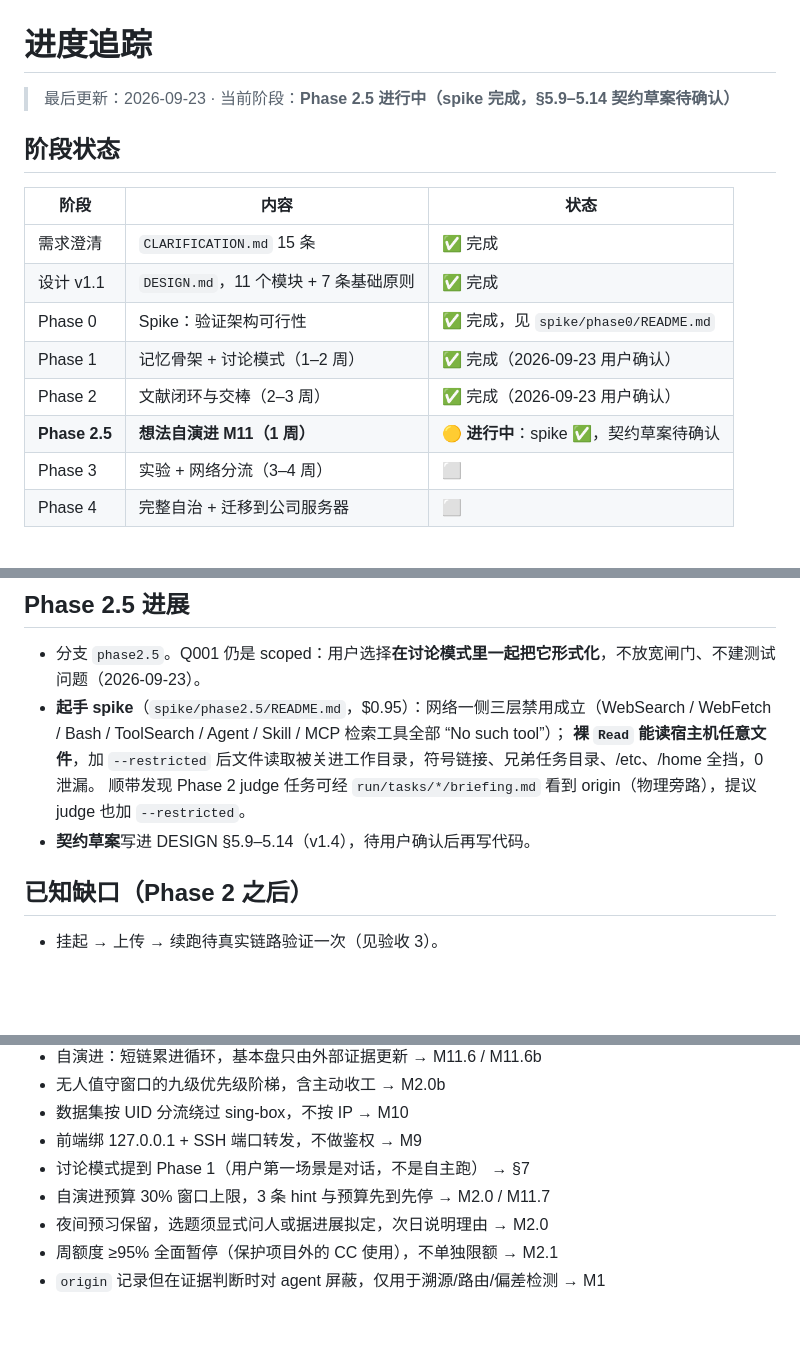
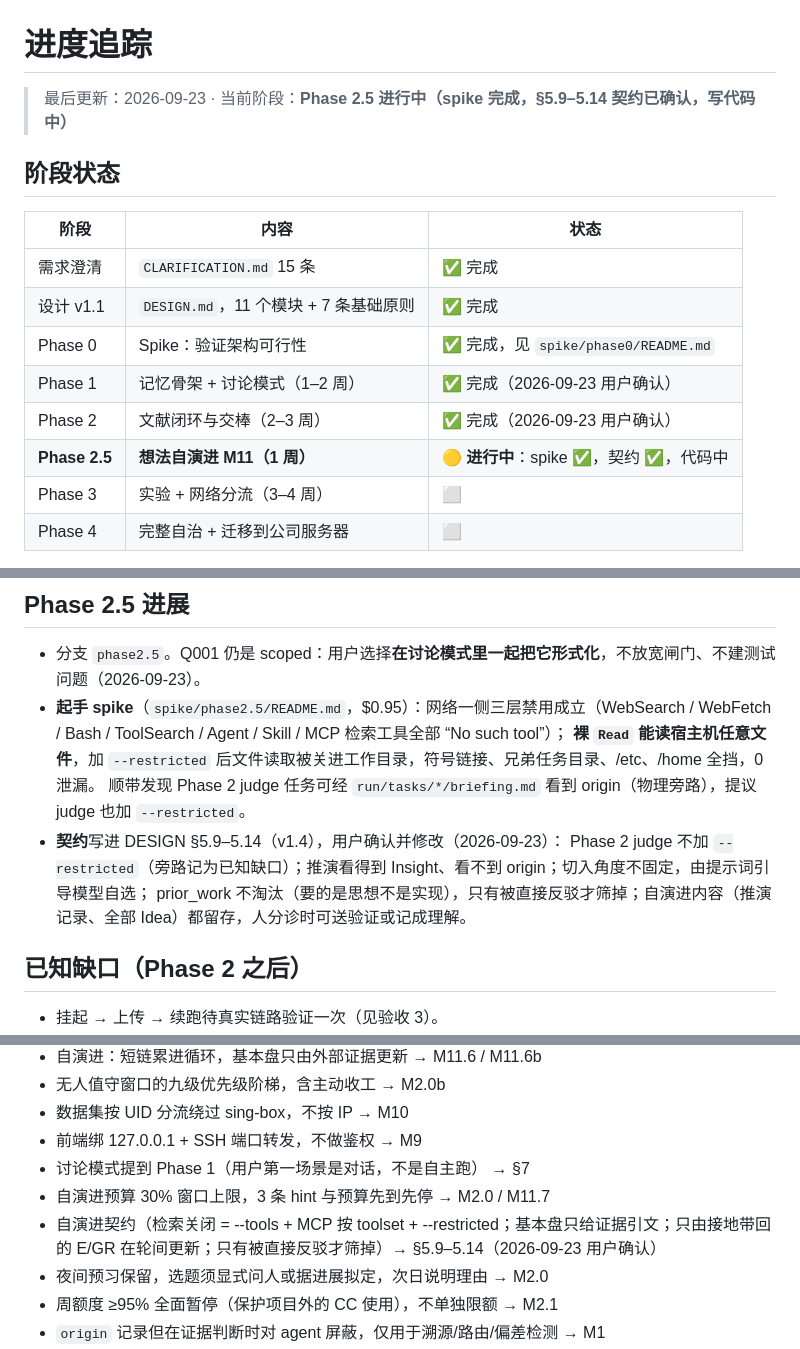
Before and after one commit to Justin0828/AutoResearch, a Markdown page: PROGRESS.md, 3 parts joined by grey strips. GitHub-like rendering; blank space fills up the shorter version.

Commit message:
docs: PROGRESS 记录 Phase 2.5 契约确认
Co-Authored-By: Claude Opus 5.5 (1M context) <noreply@anthropic.com>

```diff
--- a/PROGRESS.md
+++ b/PROGRESS.md
@@ -1,6 +1,6 @@
 # 进度追踪
 
-> 最后更新：2026-09-23 · 当前阶段：**Phase 2.5 进行中（spike 完成，§5.9–5.14 契约草案待确认）**
+> 最后更新：2026-09-23 · 当前阶段：**Phase 2.5 进行中（spike 完成，§5.9–5.14 契约已确认，写代码中）**
 
 ## 阶段状态
 
@@ -11,7 +11,7 @@
 | Phase 0 | Spike：验证架构可行性 | ✅ 完成，见 `spike/phase0/README.md` |
 | Phase 1 | 记忆骨架 + 讨论模式（1–2 周） | ✅ 完成（2026-09-23 用户确认） |
 | Phase 2 | 文献闭环与交棒（2–3 周） | ✅ 完成（2026-09-23 用户确认） |
-| **Phase 2.5** | **想法自演进 M11（1 周）** | 🟡 **进行中**：spike ✅，契约草案待确认 |
+| **Phase 2.5** | **想法自演进 M11（1 周）** | 🟡 **进行中**：spike ✅，契约 ✅，代码中 |
 | Phase 3 | 实验 + 网络分流（3–4 周） | ⬜ |
 | Phase 4 | 完整自治 + 迁移到公司服务器 | ⬜ |
 
@@ -131,7 +131,9 @@ daemon / runner / briefing / MCP server / 前端的相应扩展。测试 72 个
 - **起手 spike**（`spike/phase2.5/README.md`，$0.95）：网络一侧三层禁用成立（WebSearch / WebFetch / Bash / ToolSearch / Agent / Skill / MCP 检索工具全部 “No such tool”）；
   **裸 `Read` 能读宿主机任意文件**，加 `--restricted` 后文件读取被关进工作目录，符号链接、兄弟任务目录、/etc、/home 全挡，0 泄漏。
   顺带发现 Phase 2 judge 任务可经 `run/tasks/*/briefing.md` 看到 origin（物理旁路），提议 judge 也加 `--restricted`。
-- **契约草案**写进 DESIGN §5.9–5.14（v1.4），待用户确认后再写代码。
+- **契约**写进 DESIGN §5.9–5.14（v1.4），用户确认并修改（2026-09-23）：
+  Phase 2 judge 不加 `--restricted`（旁路记为已知缺口）；推演看得到 Insight、看不到 origin；切入角度不固定，由提示词引导模型自选；
+  prior_work 不淘汰（要的是思想不是实现），只有被直接反驳才筛掉；自演进内容（推演记录、全部 Idea）都留存，人分诊时可送验证或记成理解。
 
 ## 已知缺口（Phase 2 之后）
 
@@ -156,6 +158,7 @@ daemon / runner / briefing / MCP server / 前端的相应扩展。测试 72 个
 - 前端绑 127.0.0.1 + SSH 端口转发，不做鉴权 → M9
 - 讨论模式提到 Phase 1（用户第一场景是对话，不是自主跑） → §7
 - 自演进预算 30% 窗口上限，3 条 hint 与预算先到先停 → M2.0 / M11.7
+- 自演进契约（检索关闭 = --tools + MCP 按 toolset + --restricted；基本盘只给证据引文；只由接地带回的 E/GR 在轮间更新；只有被直接反驳才筛掉）→ §5.9–5.14（2026-09-23 用户确认）
 - 夜间预习保留，选题须显式问人或据进展拟定，次日说明理由 → M2.0
 - 周额度 ≥95% 全面暂停（保护项目外的 CC 使用），不单独限额 → M2.1
 - `origin` 记录但在证据判断时对 agent 屏蔽，仅用于溯源/路由/偏差检测 → M1
```
Also changed, not shown: DESIGN.md (+1 -1 lines).
